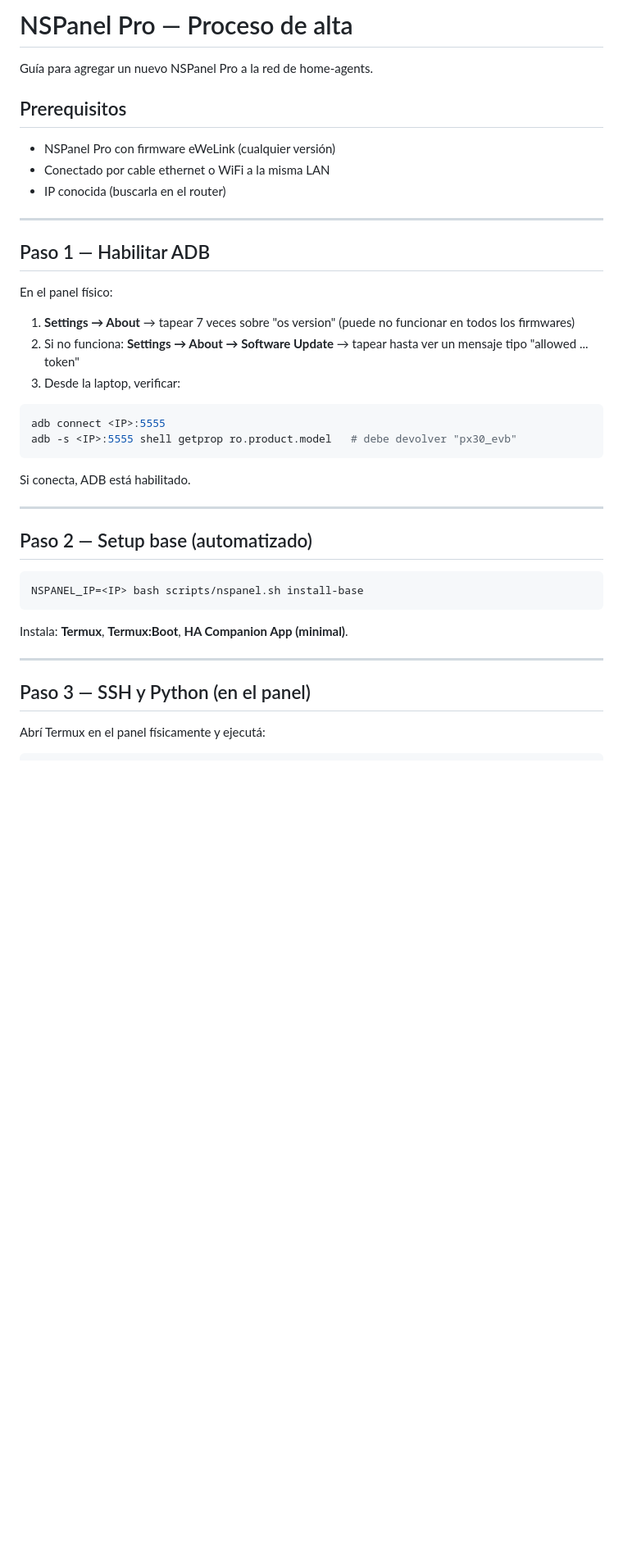
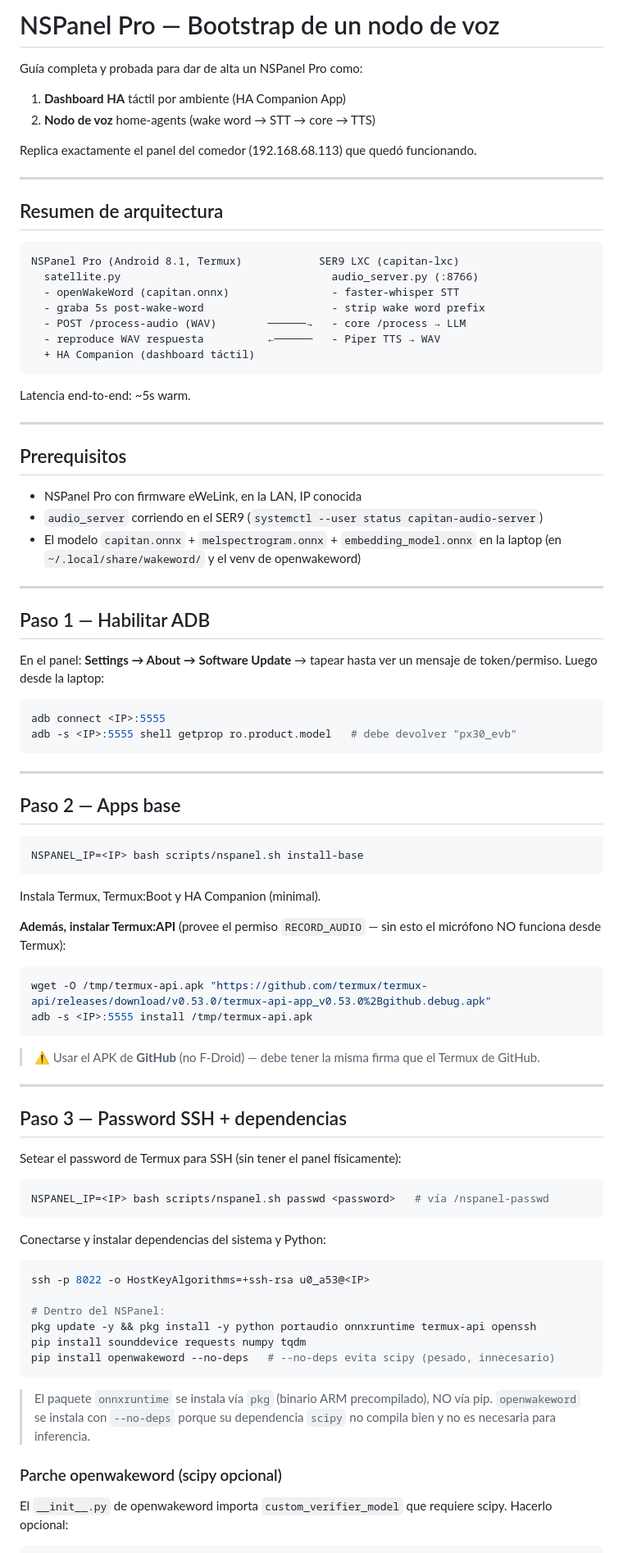
Before and after one commit to mblasi/home-agents, a Markdown page: docs/nspanel-setup.md, the part around one of its changes. Shown at 82% size. Drawn GitHub-style; blank space fills up the shorter version.

````diff
--- a/docs/nspanel-setup.md
+++ b/docs/nspanel-setup.md
@@ -1,43 +1,96 @@
-# NSPanel Pro — Proceso de alta
+# NSPanel Pro — Bootstrap de un nodo de voz
 
-Guía para agregar un nuevo NSPanel Pro a la red de home-agents.
+Guía completa y probada para dar de alta un NSPanel Pro como:
+1. **Dashboard HA** táctil por ambiente (HA Companion App)
+2. **Nodo de voz** home-agents (wake word → STT → core → TTS)
+
+Replica exactamente el panel del comedor (192.168.68.113) que quedó funcionando.
+
+---
+
+## Resumen de arquitectura
+
+```
+NSPanel Pro (Android 8.1, Termux)            SER9 LXC (capitan-lxc)
+  satellite.py                                 audio_server.py (:8766)
+  - openWakeWord (capitan.onnx)                - faster-whisper STT
+  - graba 5s post-wake-word                    - strip wake word prefix
+  - POST /process-audio (WAV)        ──────→   - core /process → LLM
+  - reproduce WAV respuesta          ←──────   - Piper TTS → WAV
+  + HA Companion (dashboard táctil)
+```
+
+Latencia end-to-end: ~5s warm.
+
+---
 
 ## Prerequisitos
 
-- NSPanel Pro con firmware eWeLink (cualquier versión)
-- Conectado por cable ethernet o WiFi a la misma LAN
-- IP conocida (buscarla en el router)
+- NSPanel Pro con firmware eWeLink, en la LAN, IP conocida
+- `audio_server` corriendo en el SER9 (`systemctl --user status capitan-audio-server`)
+- El modelo `capitan.onnx` + `melspectrogram.onnx` + `embedding_model.onnx` en la laptop
+  (en `~/.local/share/wakeword/` y el venv de openwakeword)
 
 ---
 
 ## Paso 1 — Habilitar ADB
 
-En el panel físico:
-1. **Settings → About** → tapear 7 veces sobre "os version" (puede no funcionar en todos los firmwares)
-2. Si no funciona: **Settings → About → Software Update** → tapear hasta ver un mensaje tipo "allowed ... token"
-3. Desde la laptop, verificar:
+En el panel: **Settings → About → Software Update** → tapear hasta ver un mensaje
+de token/permiso. Luego desde la laptop:
 
 ```zsh
 adb connect <IP>:5555
 adb -s <IP>:5555 shell getprop ro.product.model   # debe devolver "px30_evb"
 ```
 
-Si conecta, ADB está habilitado.
-
 ---
 
-## Paso 2 — Setup base (automatizado)
+## Paso 2 — Apps base
 
 ```zsh
 NSPANEL_IP=<IP> bash scripts/nspanel.sh install-base
 ```
 
-Instala: **Termux**, **Termux:Boot**, **HA Companion App (minimal)**.
+Instala Termux, Termux:Boot y HA Companion (minimal).
+
+**Además, instalar Termux:API** (provee el permiso `RECORD_AUDIO` — sin esto el
+micrófono NO funciona desde Termux):
+
+```zsh
+wget -O /tmp/termux-api.apk "https://github.com/termux/termux-api/releases/download/v0.53.0/termux-api-app_v0.53.0%2Bgithub.debug.apk"
+adb -s <IP>:5555 install /tmp/termux-api.apk
+```
+
+> ⚠ Usar el APK de **GitHub** (no F-Droid) — debe tener la misma firma que el Termux de GitHub.
 
 ---
 
-## Paso 3 — SSH y Python (en el panel)
+## Paso 3 — Password SSH + dependencias
 
-Abrí Termux en el panel físicamente y ejecutá:
+Setear el password de Termux para SSH (sin tener el panel físicamente):
+
+```zsh
+NSPANEL_IP=<IP> bash scripts/nspanel.sh passwd <password>   # vía /nspanel-passwd
+```
+
+Conectarse y instalar dependencias del sistema y Python:
+
+```zsh
+ssh -p 8022 -o HostKeyAlgorithms=+ssh-rsa u0_a53@<IP>
+
+# Dentro del NSPanel:
+pkg update -y && pkg install -y python portaudio onnxruntime termux-api openssh
+pip install sounddevice requests numpy tqdm
+pip install openwakeword --no-deps   # --no-deps evita scipy (pesado, innecesario)
+```
+
+> El paquete `onnxruntime` se instala vía `pkg` (binario ARM precompilado), NO vía pip.
+> `openwakeword` se instala con `--no-deps` porque su dependencia `scipy` no compila
+> bien y no es necesaria para inferencia.
+
+### Parche openwakeword (scipy opcional)
+
+El `__init__.py` de openwakeword importa `custom_verifier_model` que requiere scipy.
+Hacerlo opcional:
 
 ```bash
````
Also changed, not shown: other parts of docs/nspanel-setup.md (+106 -65 lines), masterplan/estado.md (+33 -6 lines).
